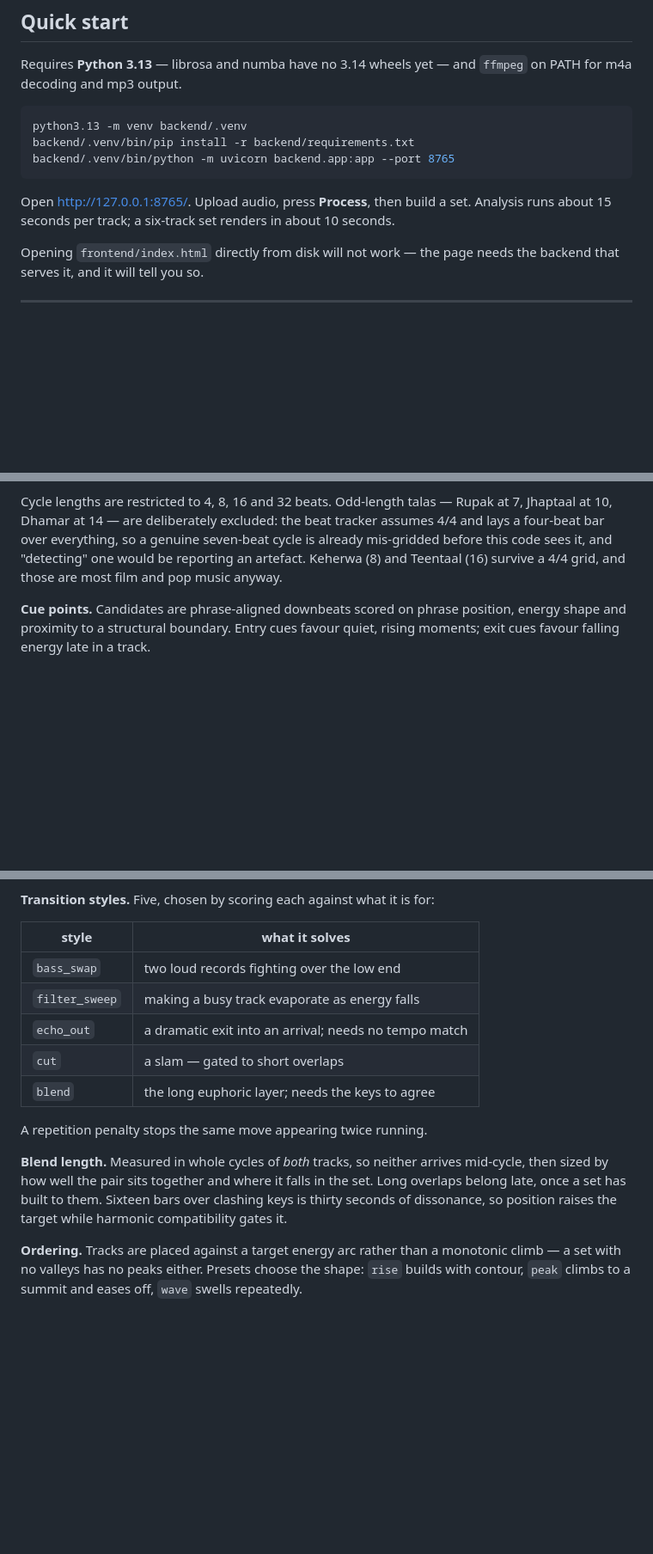
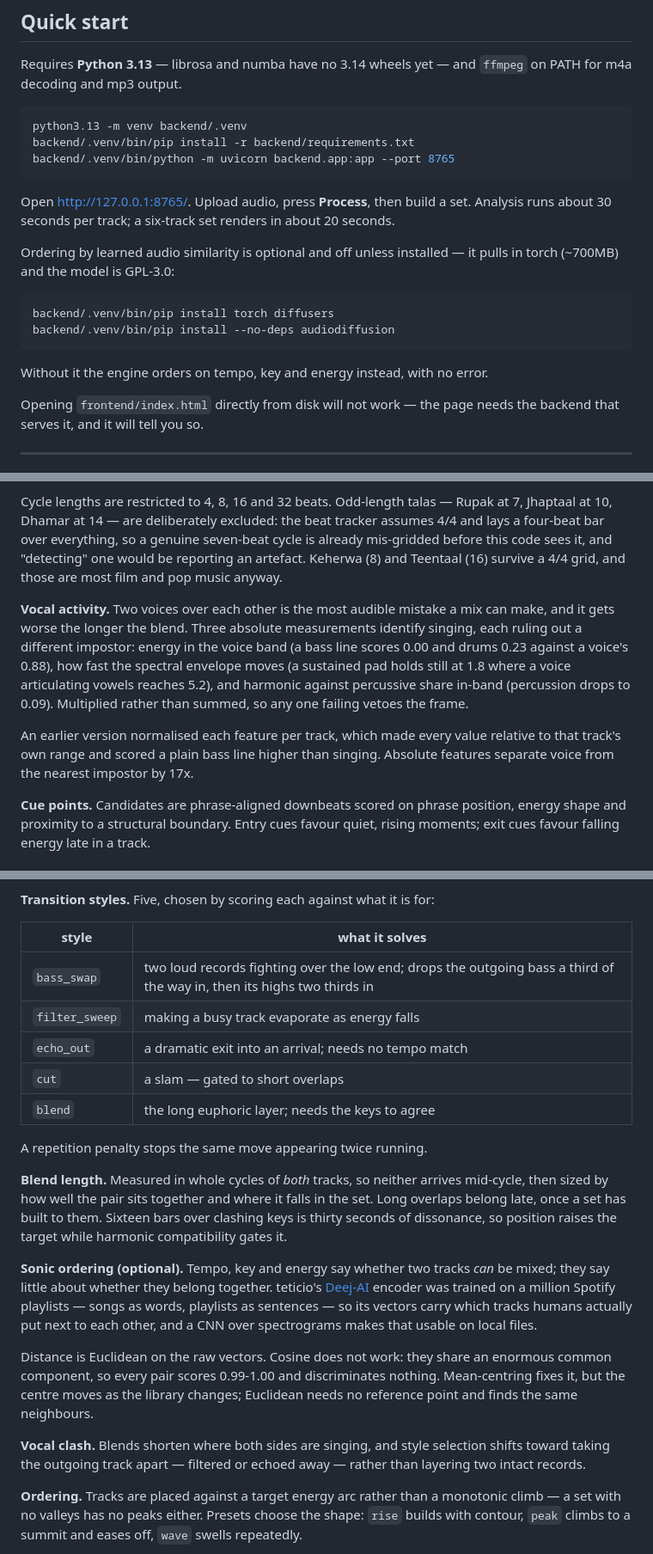
Before and after one commit to samarthm04/zais-dj, a Markdown page: README.md, 3 parts joined by grey strips. Shown at 86% size. GitHub-like rendering; blank space fills up the shorter version.

Commit message:
Bring the README up to date
It predated vocal detection and the similarity encoder, so both were missing
from the module layout and unmentioned in the text. Adds the reasoning for
each, the optional install for the encoder and what the engine does without
it, the two-stage EQ swap in the transition table, and a limitation that
matters: the similarity model was trained on Spotify playlists scraped by
English-letter search, so non-Western repertoire is thin in its training data.

Co-Authored-By: Claude Opus 5 <noreply@anthropic.com>

````diff
--- a/README.md
+++ b/README.md
@@ -26,8 +26,18 @@ backend/.venv/bin/python -m uvicorn backend.app:app --port 8765
 ```
 
 Open <http://127.0.0.1:8765/>. Upload audio, press **Process**, then build a
-set. Analysis runs about 15 seconds per track; a six-track set renders in
-about 10 seconds.
+set. Analysis runs about 30 seconds per track; a six-track set renders in
+about 20 seconds.
+
+Ordering by learned audio similarity is optional and off unless installed —
+it pulls in torch (~700MB) and the model is GPL-3.0:
+
+```bash
+backend/.venv/bin/pip install torch diffusers
+backend/.venv/bin/pip install --no-deps audiodiffusion
+```
+
+Without it the engine orders on tempo, key and energy instead, with no error.
 
 Opening `frontend/index.html` directly from disk will not work — the page
 needs the backend that serves it, and it will tell you so.
@@ -73,6 +83,19 @@ genuine seven-beat cycle is already mis-gridded before this code sees it,
 and "detecting" one would be reporting an artefact. Keherwa (8) and Teentaal
 (16) survive a 4/4 grid, and those are most film and pop music anyway.
 
+**Vocal activity.** Two voices over each other is the most audible mistake a
+mix can make, and it gets worse the longer the blend. Three absolute
+measurements identify singing, each ruling out a different impostor: energy
+in the voice band (a bass line scores 0.00 and drums 0.23 against a voice's
+0.88), how fast the spectral envelope moves (a sustained pad holds still at
+1.8 where a voice articulating vowels reaches 5.2), and harmonic against
+percussive share in-band (percussion drops to 0.09). Multiplied rather than
+summed, so any one failing vetoes the frame.
+
+An earlier version normalised each feature per track, which made every value
+relative to that track's own range and scored a plain bass line higher than
+singing. Absolute features separate voice from the nearest impostor by 17x.
+
 **Cue points.** Candidates are phrase-aligned downbeats scored on phrase
 position, energy shape and proximity to a structural boundary. Entry cues
 favour quiet, rising moments; exit cues favour falling energy late in a
@@ -95,7 +118,7 @@ costs 2.5% at 6%. Keylock (vocoder) is used only where a track is bent past
 
 | style | what it solves |
 |---|---|
-| `bass_swap` | two loud records fighting over the low end |
+| `bass_swap` | two loud records fighting over the low end; drops the outgoing bass a third of the way in, then its highs two thirds in |
 | `filter_sweep` | making a busy track evaporate as energy falls |
 | `echo_out` | a dramatic exit into an arrival; needs no tempo match |
 | `cut` | a slam — gated to short overlaps |
@@ -108,6 +131,22 @@ arrives mid-cycle, then sized by how well the pair sits together and where
 it falls in the set. Long overlaps belong late, once a set has built to
 them. Sixteen bars over clashing keys is thirty seconds of dissonance, so
 position raises the target while harmonic compatibility gates it.
+
+**Sonic ordering (optional).** Tempo, key and energy say whether two tracks
+*can* be mixed; they say little about whether they belong together. teticio's
+[Deej-AI](https://github.com/teticio/Deej-AI) encoder was trained on a million
+Spotify playlists — songs as words, playlists as sentences — so its vectors
+carry which tracks humans actually put next to each other, and a CNN over
+spectrograms makes that usable on local files.
+
+Distance is Euclidean on the raw vectors. Cosine does not work: they share an
+enormous common component, so every pair scores 0.99-1.00 and discriminates
+nothing. Mean-centring fixes it, but the centre moves as the library changes;
+Euclidean needs no reference point and finds the same neighbours.
+
+**Vocal clash.** Blends shorten where both sides are singing, and style
+selection shifts toward taking the outgoing track apart — filtered or echoed
+away — rather than layering two intact records.
 
 **Ordering.** Tracks are placed against a target energy arc rather than a
 monotonic climb — a set with no valleys has no peaks either. Presets choose
````
Also changed, not shown: other parts of README.md (+7 -0 lines).
